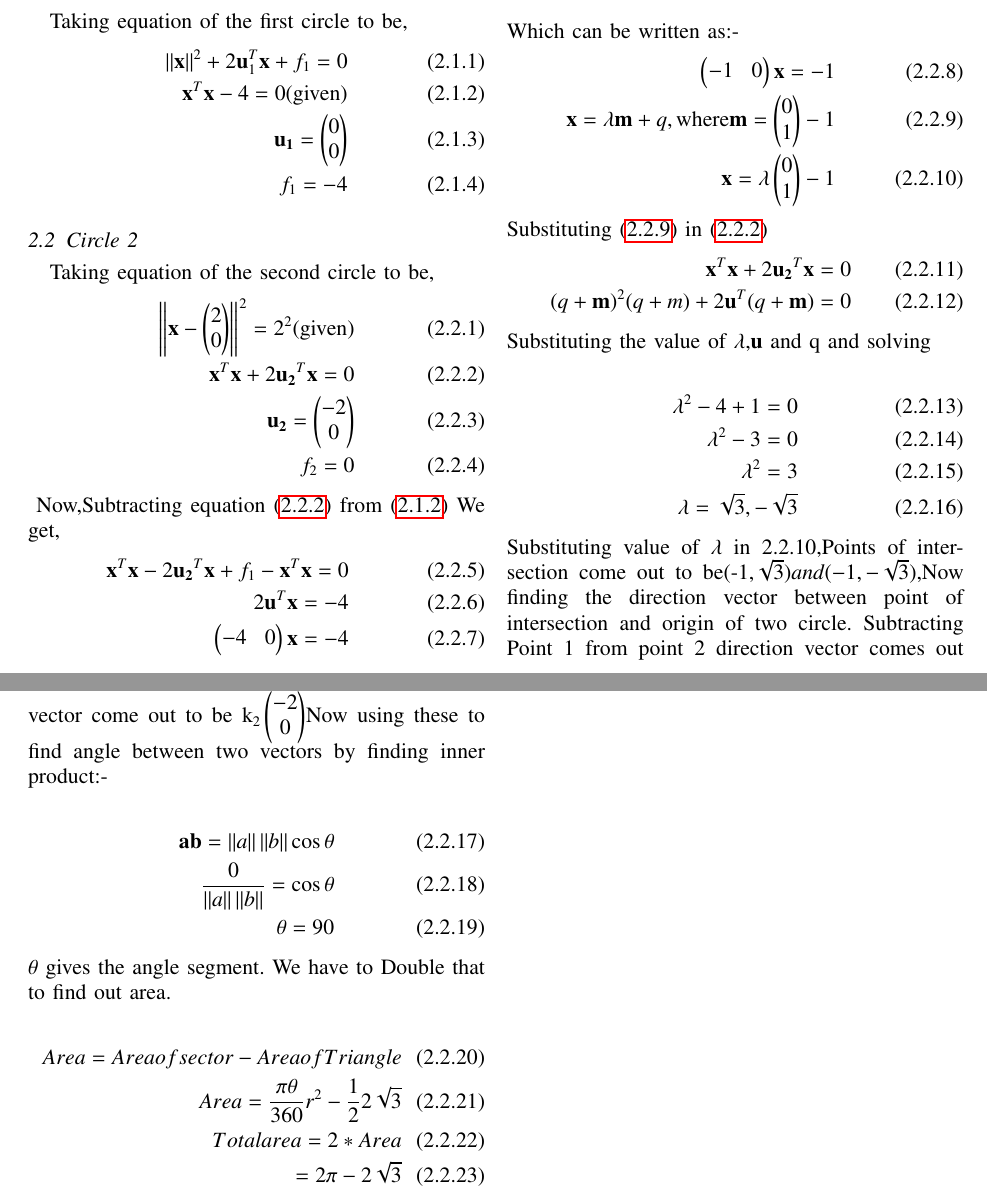
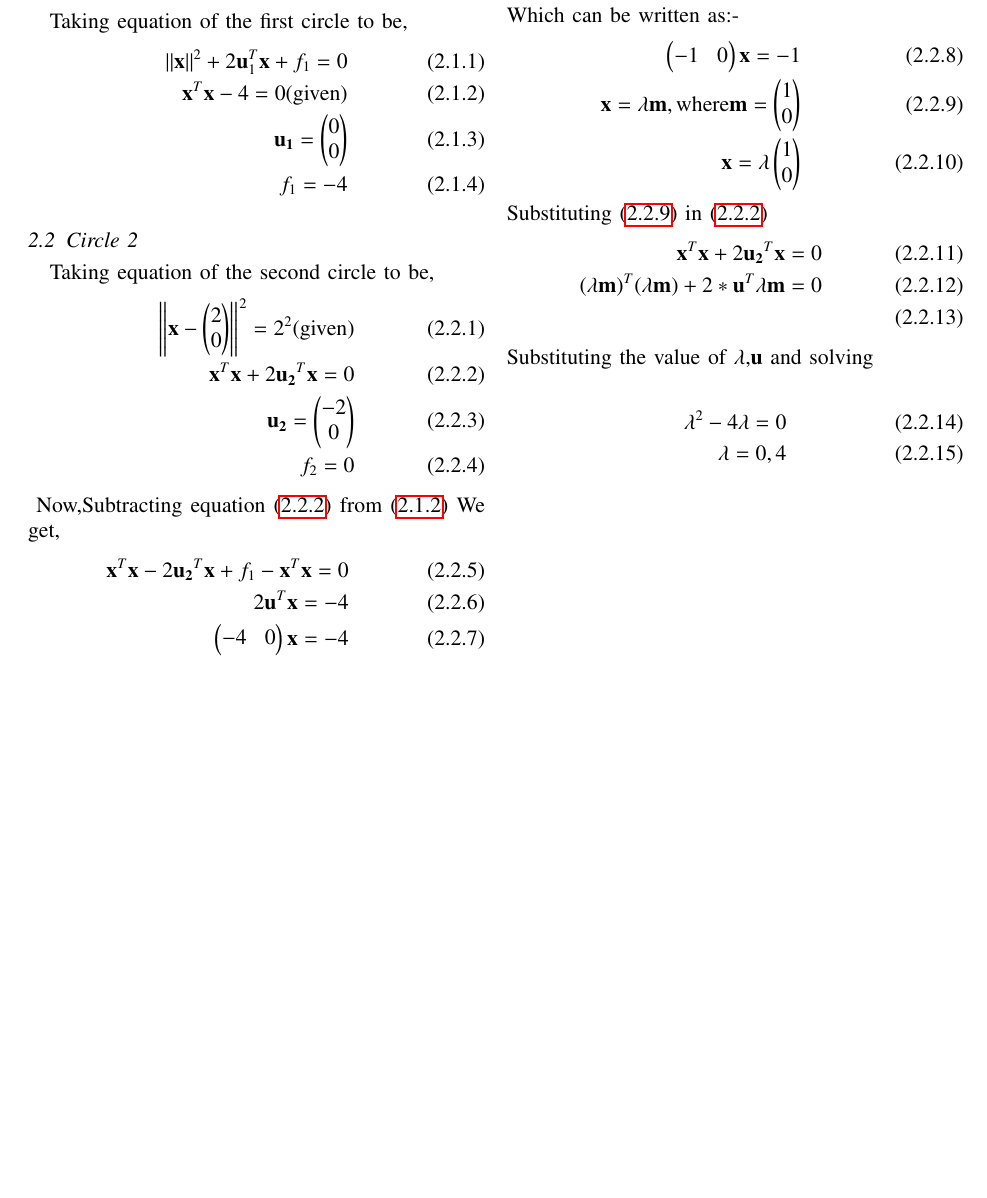
Before and after one commit to Adarsh1310/EE5609, a LaTeX problem sheet (Assignment_5/Assignment_5.tex): two parts of pages 1 and 2 of 2 before the commit and part of the page after it, the two joined at a grey line, cut so that both start at the same text, the shorter picture padded with empty space. The pictures show the PDF file Assignment_5/Assignment_5.pdf that the author committed with the source.

Commit message:
Add files via upload

```diff
--- a/Assignment_5/Assignment_5.tex
+++ b/Assignment_5/Assignment_5.tex
@@ -175,32 +175,16 @@ Now,Subtracting equation \eqref{2.2.2} from \eqref{2.1.2} We get,
  Which can be written as:-
  \begin{align}
  \myvec{-1&0}\vec{x}=-1\\
- \vec{x} = \lambda \vec{m}+q, \text{where} \vec{m} = \myvec{0\\1}-1\label{2.2.9}\\
- \vec{x} = \lambda \myvec{0\\1}-1\label{2.2.10}
+ \vec{x} = \lambda \vec{m}, \text{where} \vec{m} = \myvec{1\\0}\label{2.2.9}\\
+ \vec{x} = \lambda \myvec{1\\0}\label{2.2.10}
  \end{align}
  Substituting \eqref{2.2.9} in \eqref{2.2.2}
   \begin{align}
   {\vec{x}^{T}\vec{x}+2\vec{u_2}^T\vec{x}}=0\\
-(q+\lamda\vec{m})^2(q+\lamda{m})+2\vec{u}^T(q+\lembda\vec{m})=0
+  (\lambda\vec{m})^T (\lambda\vec{m})+2*\vec{u}^T\lambda\vec{m}=0\\
 \end{align}
-Substituting the value of $\lambda$,$\vec{u}$ and q and solving\\
+Substituting the value of $\lambda$,$\vec{u}$ and solving\\
 \begin{align}
-\lambda^2-4+1=0\\
-\lambda^2-3=0\\
-\lambda^2=3\\
-\lambda=\sqrt{3},-\sqrt{3}
+\lambda^{2}-4\lambda=0\\
+\lambda=0,4
  \end{align}
-Substituting value of $\lambda$ in \eqrt{2.2.10},Points of intersection come out to be(-1,\sqrt{3}) and(-1,-\sqrt{3}),$Now finding the direction vector between point of intersection and origin of two circle.
- Subtracting Point 1 from point 2 direction vector comes out to be k_1\myvec{0\\ \sqrt{3}}
- $Subtracting both the origin then the vector come out to be k_2\myvec{-2\\0}
- $Now using these to find angle between two vectors by finding inner product:-\\
-\begin{align}
-    \vec{a}\vec{b}=\norm{a}\norm{b}\cos\theta\\
-    \frac{0}{\norm{a}\norm{b}}=\cos\theta\\
-    \theta=90
-\end{align}
-$\theta$ gives the angle segment. We have to Double that to find out area.
-
- \begin{align}
-Area=Area of sector-Area of Triangle\\
-Area=\frac{\pi\theta}{360}r^2-\frac{1}{2}2\sqrt{3}\\
```
Also changed, not shown: Assignment_5/Assignment_5.pdf, Assignment_5/Assignment_5.tex (4 more changed lines).
